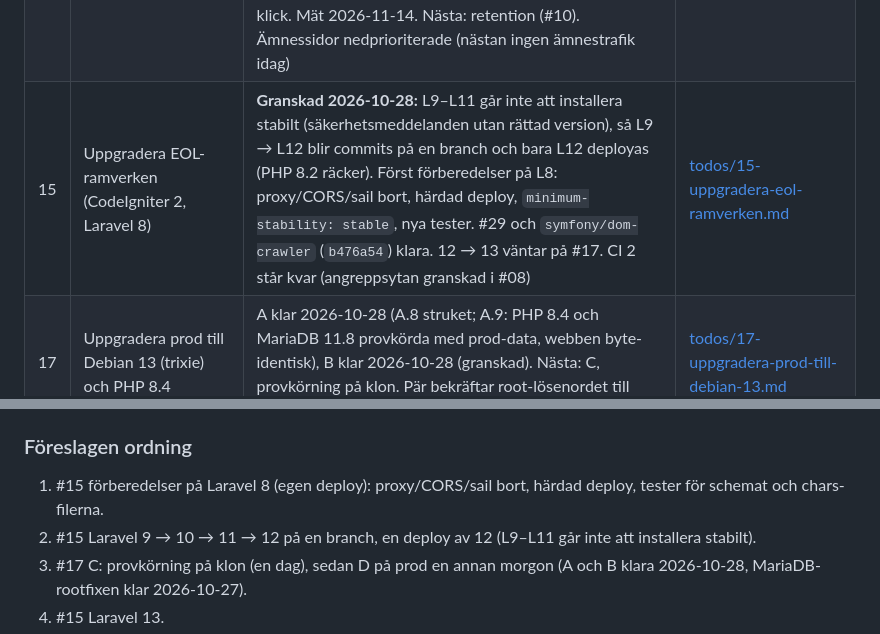
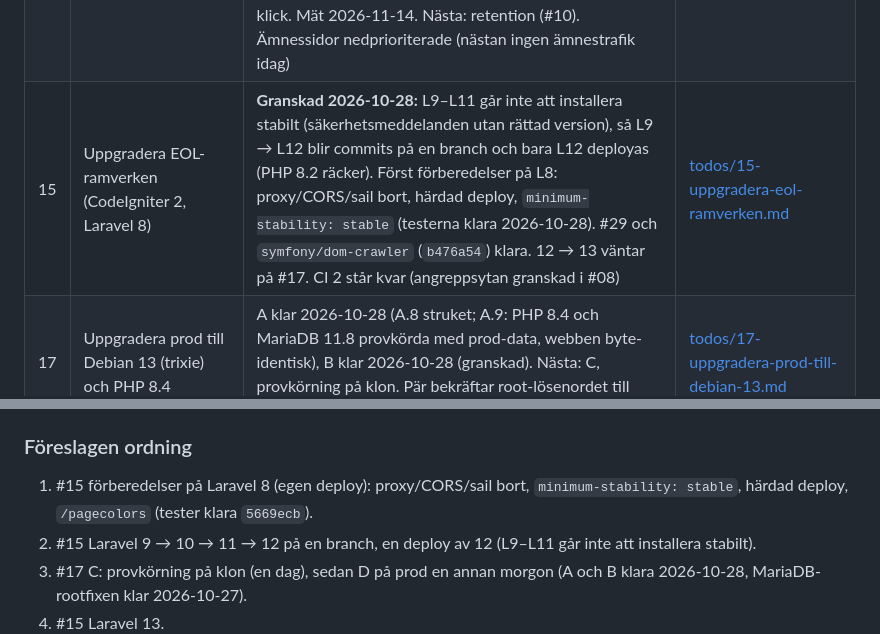
Before and after one commit to bonny/texttv.nu-website, a Markdown page: todo.md, 2 parts joined by grey strips. Rendered like a GitHub page.

```diff
--- a/todo.md
+++ b/todo.md
@@ -20,7 +20,7 @@ Senast uppdaterad: 2026-10-28 (#29 klar; #15 granskad, steg 1 klart, ny ordning;
 | 25  | Mest läst på startsidan: flikar för idag, igår, 7 dagar          | **Mätt 2026-10-24:** klick i listorna 50 → 84 per dag, flikbyten bara 2–5 användare per dag. `/377/igar` kom inte tillbaka (5–11 per dag) trots länken i Idag-raden. Anpassade dimensioner `tab`, `placement`, `position`, `section` registrerade 2026-10-24; följ upp omkring 2026-11-07                                                                                                                                                                                                                                                                                 | [todos/25-mest-last-idag-igar-vecka.md](todos/25-mest-last-idag-igar-vecka.md)                                           |
 | 22  | Granskningen 2026-10-18: det som mäts en ändring åt gången       | ny 2026-10-18. Säkra fixar deployade (annonsblocket som aldrig fylldes, tryckbara rader, `/nyheter/idag`). Ad intents avstängda av Pär 2026-10-18. Kvar: AdSense-inställningar för Pär (vinjettfallet 11–14 okt, ankaret, GA4-länkning) och fem ändringar som mäts en åt gången (toppannonsens höjd på mobil först)                                                                                                                                                                                                                                                       | [todos/22-granskning-2026-10-18-matas-en-at-gangen.md](todos/22-granskning-2026-10-18-matas-en-at-gangen.md)             |
 | 16  | Gör arkivet till en tillgång: idéer för användare, Google och AI | ny 2026-10-14, idékatalog. **Deployat 2026-10-14:** canonical på arkivsidor och startsidan, dagsarkiv `/377/igar` med datumsidor (330 borttagen, den är en meny), gårdagens nyheter/sportnyheter `/nyheter/igar` och `/sport/igar`, ny 404-sida i Text-TV-stil. **2026-10-16:** gårdagens tre mest lästa nyheter i startsidans "Igår på Text TV". Första veckan 14–20 okt: `/377/igar` 222 visningar, `/nyheter/igar` 97, `/sport/igar` 92, nästan bara interna klick. Mät 2026-11-14. Nästa: retention (#10). Ämnessidor nedprioriterade (nästan ingen ämnestrafik idag) | [todos/16-gor-arkivet-till-en-tillgang.md](todos/16-gor-arkivet-till-en-tillgang.md)                                     |
-| 15  | Uppgradera EOL-ramverken (CodeIgniter 2, Laravel 8)              | **Granskad 2026-10-28:** L9–L11 går inte att installera stabilt (säkerhetsmeddelanden utan rättad version), så L9 → L12 blir commits på en branch och bara L12 deployas (PHP 8.2 räcker). Först förberedelser på L8: proxy/CORS/sail bort, härdad deploy, `minimum-stability: stable`, nya tester. #29 och `symfony/dom-crawler` (`b476a54`) klara. 12 → 13 väntar på #17. CI 2 står kvar (angreppsytan granskad i #08)                                                                                                                                                                                                                                                                                    | [todos/15-uppgradera-eol-ramverken.md](todos/15-uppgradera-eol-ramverken.md)                                             |
+| 15  | Uppgradera EOL-ramverken (CodeIgniter 2, Laravel 8)              | **Granskad 2026-10-28:** L9–L11 går inte att installera stabilt (säkerhetsmeddelanden utan rättad version), så L9 → L12 blir commits på en branch och bara L12 deployas (PHP 8.2 räcker). Först förberedelser på L8: proxy/CORS/sail bort, härdad deploy, `minimum-stability: stable` (testerna klara 2026-10-28). #29 och `symfony/dom-crawler` (`b476a54`) klara. 12 → 13 väntar på #17. CI 2 står kvar (angreppsytan granskad i #08)                                                                                                                                                                                                                                                                                    | [todos/15-uppgradera-eol-ramverken.md](todos/15-uppgradera-eol-ramverken.md)                                             |
 | 17  | Uppgradera prod till Debian 13 (trixie) och PHP 8.4              | A klar 2026-10-28 (A.8 struket; A.9: PHP 8.4 och MariaDB 11.8 provkörda med prod-data, webben byte-identisk), B klar 2026-10-28 (granskad). Nästa: C, provkörning på klon. Pär bekräftar root-lösenordet till webbkonsolen                                                                                                                                                                                                                                                                                                                                                | [todos/17-uppgradera-prod-till-debian-13.md](todos/17-uppgradera-prod-till-debian-13.md)                                 |
 | 10  | Retention raderar arkivsidor som rankar                          | **pausad — mätt 2026-08-02: 76 % av arkivsidorna med trafik raderas, men de är färska nyhetssidor vars efterfrågan ändå dör. Ingen åtgärd.** Fyndet som blev kvar: arkivsnapshots från 2016–17 rankar över de levande sidorna på ämnesfrågor (`resultatbörsen`: arkiv 25 klick, live /330 noll)                                                                                                                                                                                                                                                                           | [todos/10-retention-raderar-arkivsidor-som-rankar.md](todos/10-retention-raderar-arkivsidor-som-rankar.md)               |
 
@@ -31,7 +31,7 @@ Senast uppdaterad: 2026-10-28 (#29 klar; #15 granskad, steg 1 klart, ny ordning;
 
 ### Föreslagen ordning
 
-1. #15 förberedelser på Laravel 8 (egen deploy): proxy/CORS/sail bort, härdad deploy, tester för schemat och chars-filerna.
+1. #15 förberedelser på Laravel 8 (egen deploy): proxy/CORS/sail bort, `minimum-stability: stable`, härdad deploy, `/pagecolors` (tester klara `5669ecb`).
 2. #15 Laravel 9 → 10 → 11 → 12 på en branch, en deploy av 12 (L9–L11 går inte att installera stabilt).
 3. #17 C: provkörning på klon (en dag), sedan D på prod en annan morgon (A och B klara 2026-10-28, MariaDB-rootfixen klar 2026-10-27).
 4. #15 Laravel 13.
```
Also changed, not shown: todos/15-uppgradera-eol-ramverken.md (+10 -0 lines).
